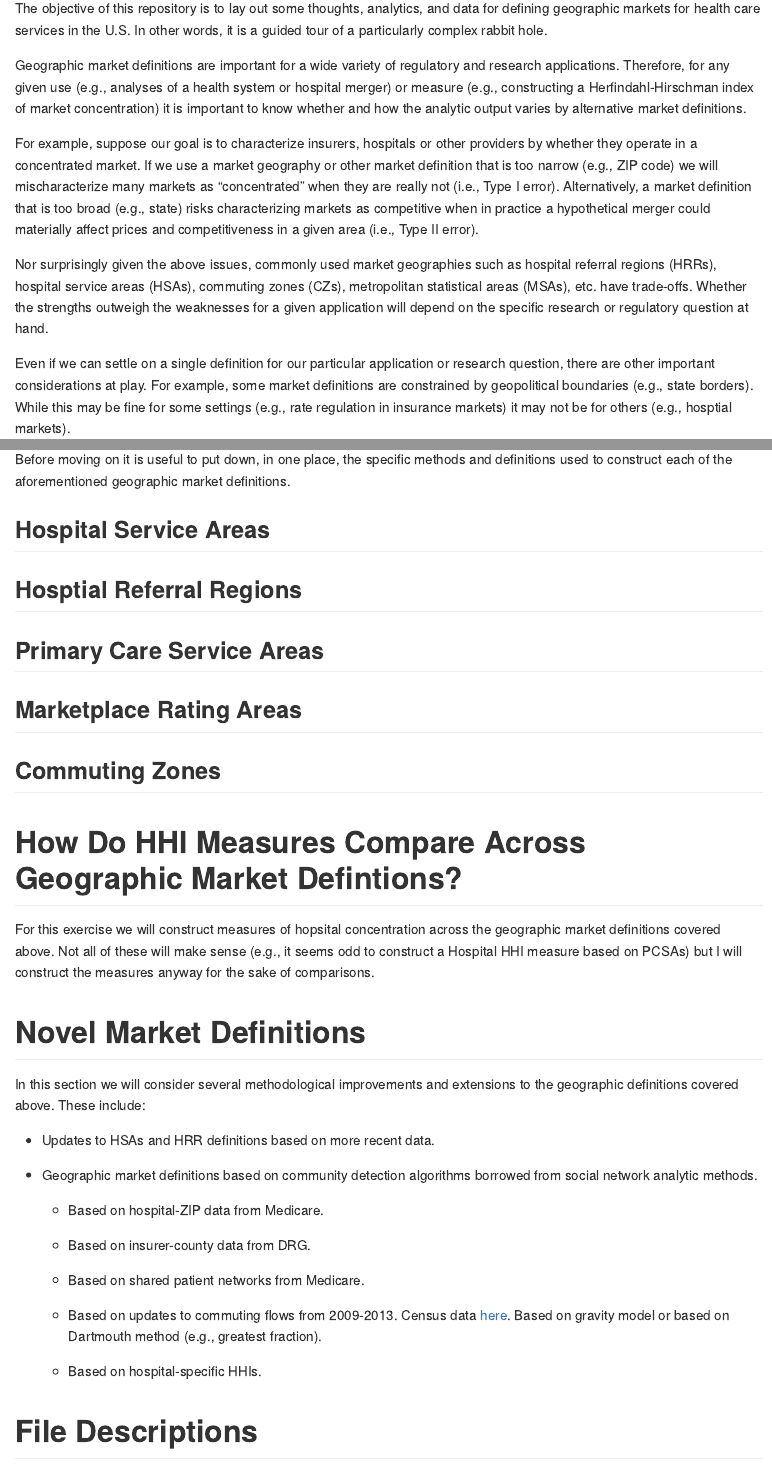
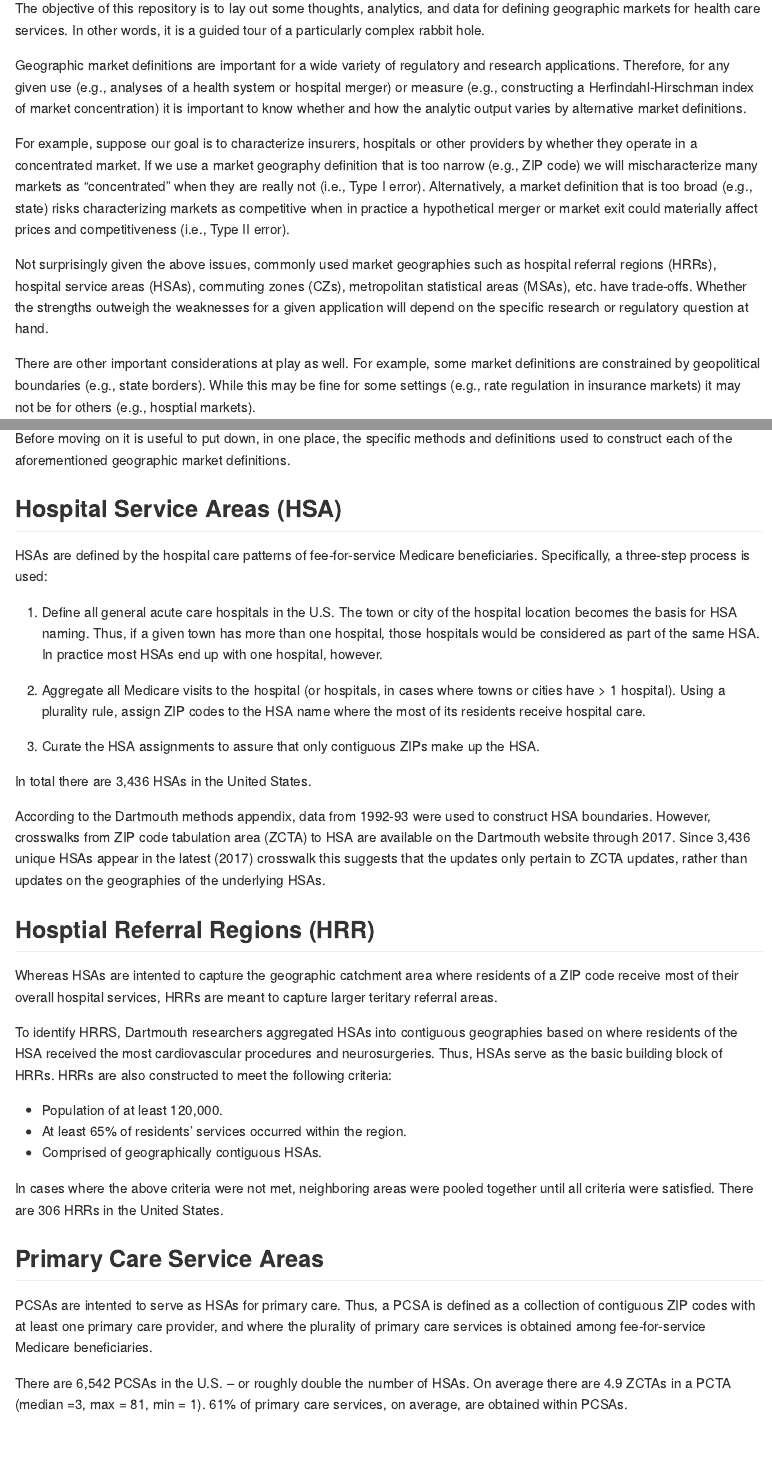
Before and after one commit to graveja0/health-care-markets, an R Markdown document (README.Rmd): the page in a window 1100 px wide, from 150 px down, and a second part further down, joined at a grey line. The pictures show the output file README.md that the author committed with the source, drawn offline in the style of GitHub.

Commit message:
updated README and links in README

````diff
--- a/README.Rmd
+++ b/README.Rmd
@@ -12,15 +12,15 @@ source(here("R/map-theme.R"))
 
 # Defining Geographic Markets for Health Care Services
 
-The objective of this repository is to lay out some thoughts, analytics, and data for defining geographic markets for health care services in the U.S. In other words, it is a guided tour of a particularly complex rabbit hole.
+The objective of this repository is to lay out some thoughts, analytics, and data for defining geographic markets for health care services. In other words, it is a guided tour of a particularly complex rabbit hole.
 
 Geographic market definitions are important for a wide variety of regulatory and research applications. Therefore, for any given use (e.g., analyses of a health system or hospital merger) or measure (e.g., constructing a Herfindahl-Hirschman index of market concentration) it is important to know whether and how the analytic output varies by alternative market definitions.
 
-For example, suppose our goal is to characterize insurers, hospitals or other providers by whether they operate in a concentrated market. If we use a market geography or other market definition that is too narrow (e.g., ZIP code) we will mischaracterize many markets as "concentrated" when they are really not (i.e., Type I error). Alternatively, a market definition that is too broad (e.g., state) risks characterizing markets as competitive when in practice a hypothetical merger could materially affect prices and competitiveness in a given area (i.e., Type II error).
+For example, suppose our goal is to characterize insurers, hospitals or other providers by whether they operate in a concentrated market. If we use a market geography definition that is too narrow (e.g., ZIP code) we will mischaracterize many markets as "concentrated" when they are really not (i.e., Type I error). Alternatively, a market definition that is too broad (e.g., state) risks characterizing markets as competitive when in practice a hypothetical merger or market exit could materially affect prices and competitiveness  (i.e., Type II error).
 
-Nor surprisingly given the above issues, commonly used market geographies such as hospital referral regions (HRRs), hospital service areas (HSAs), commuting zones (CZs), metropolitan statistical areas (MSAs), etc. have trade-offs. Whether the strengths outweigh the weaknesses for a given application will depend on the specific research or regulatory question at hand.
+Not surprisingly given the above issues, commonly used market geographies such as hospital referral regions (HRRs), hospital service areas (HSAs), commuting zones (CZs), metropolitan statistical areas (MSAs), etc. have trade-offs. Whether the strengths outweigh the weaknesses for a given application will depend on the specific research or regulatory question at hand.
 
-Even if we can settle on a single definition for our particular application or research question, there are other important considerations at play. For example, some market definitions are constrained by geopolitical boundaries (e.g., state borders). While this may be fine for some settings (e.g., rate regulation in insurance markets) it may not be for others (e.g., hosptial markets).
+There are other important considerations at play as well. For example, some market definitions are constrained by geopolitical boundaries (e.g., state borders). While this may be fine for some settings (e.g., rate regulation in insurance markets) it may not be for others (e.g., hosptial markets).
 
 In addition, the underlying population data used to define some commonly used geographic markets is woefully out of date. The latest commuting zone data are derived from commuting patterns ascertained in the 2000 Census. And HRRs and HSAs are defined by patient flows to hospitals in 1992 and 1993!
 
@@ -130,13 +130,39 @@ p_cz <-
 
 p_hrr + p_hsa + p_pcsa + p_cz + p_ra + plot_layout(nrow=3)
 ```
+
 # Geographic Market Definitions
 
 Before moving on it is useful to put down, in one place, the specific methods and definitions used to construct each of the aforementioned geographic market definitions.
 
-## Hospital Service Areas
+## Hospital Service Areas (HSA)
 
-## Hosptial Referral Regions
+HSAs are defined by the hospital care patterns of fee-for-service Medicare beneficiaries. Specifically, a three-step process is used:
+
+1. Define all general acute care hospitals in the U.S. The town or city of the hospital location becomes the basis for HSA naming. Thus, if a given town has more than one hospital, those hospitals would be considered as part of the same HSA. In practice most HSAs end up with one hospital, however.
+
+2. Aggregate all Medicare visits to the hospital (or hospitals, in cases where towns or cities have > 1 hospital). Using a plurality rule, assign ZIP codes to the HSA name where the most of its residents receive hospital care.
+
+3. Curate the HSA assignments to assure that only contiguous ZIPs make up the HSA.
+
+In total there are 3,436 HSAs in the United States.
+
+According to the Dartmouth methods appendix, data from 1992-93 were used to construct HSA boundaries. However, crosswalks from ZIP code tabulation area (ZCTA) to HSA are available on the Dartmouth website through 2017. Since 3,436 unique HSAs appear in the latest (2017) crosswalk this suggests that the updates only pertain to ZCTA updates, rather than updates on the geographies of the underlying HSAs.
+
+## Hosptial Referral Regions (HRR)
+
+Whereas HSAs are intented to capture the geographic catchment area where residents of a ZIP code receive most of their overall hospital services, HRRs are meant to capture larger teritary referral areas.
+
+To identify HRRS, Dartmouth researchers aggregated HSAs into contiguous geographies based on where residents of the HSA received the most cardiovascular procedures and neurosurgeries. Thus, HSAs serve as the basic building block of HRRs. HRRs are also constructed to meet the following criteria:
+
+- Population of at least 120,000.
+- At least 65% of residents' services occurred within the region.
+- Comprised of geographically contiguous HSAs.
+
+In cases where the above criteria were not met, neighboring areas were pooled together until all criteria were satisfied. There are 306 HRRs in the United States.
 
 ## Primary Care Service Areas
 
+PCSAs are intented to serve as HSAs for primary care. Thus, a PCSA is defined as a collection of contiguous ZIP codes with at least one primary care provider, and where the plurality of primary care services is obtained among fee-for-service Medicare beneficiaries.
+
+There are 6,542 PCSAs in the U.S. -- or roughly double the number of HSAs. On average there are 4.9 ZCTAs in a PCTA (median =3, max = 81, min = 1).  61% of primary care services, on average, are obtained within PCSAs.
````
Also changed, not shown: README.md, README_files/figure-gfm/unnamed-chunk-1-1.png, README.Rmd (42 more changed lines).
